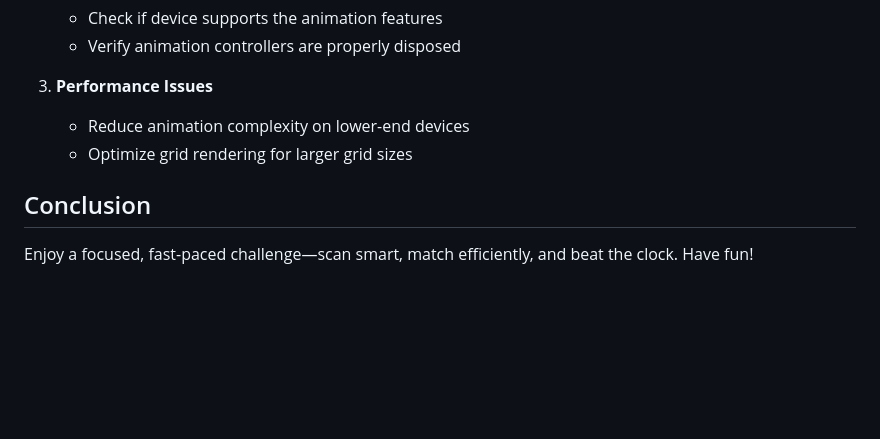
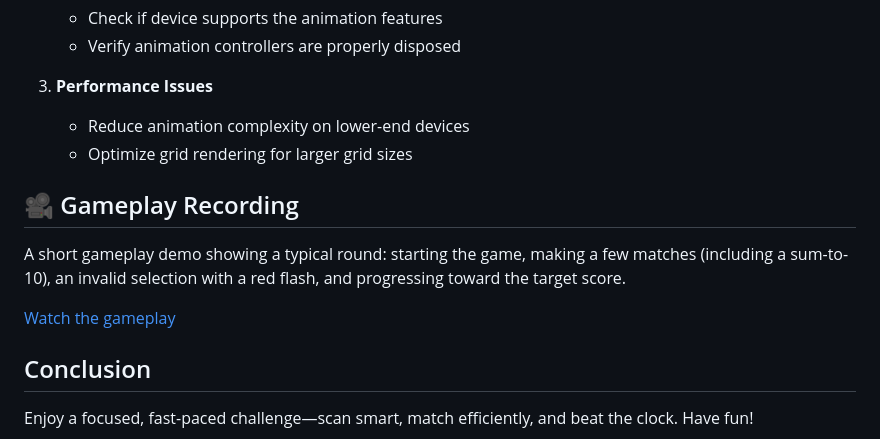
Before and after one commit to Sumit-9900/number_matching_puzzle_game, a Markdown page: README.md, the part around the change. Rendered like a GitHub page; blank space fills up the shorter version.

```diff
--- a/README.md
+++ b/README.md
@@ -155,6 +155,11 @@ dependencies:
    - Reduce animation complexity on lower-end devices
    - Optimize grid rendering for larger grid sizes
 
+## 🎥 Gameplay Recording
+A short gameplay demo showing a typical round: starting the game, making a few matches (including a sum-to-10), an invalid selection with a red flash, and progressing toward the target score.
+
+[Watch the gameplay](https://www.loom.com/share/7831a940013241528803d0fb020ea12e)
+
 ## Conclusion
 
 Enjoy a focused, fast-paced challenge—scan smart, match efficiently, and beat the clock. Have fun!
```
